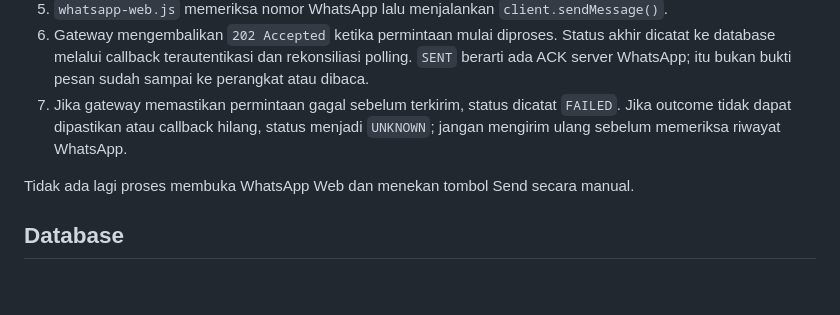
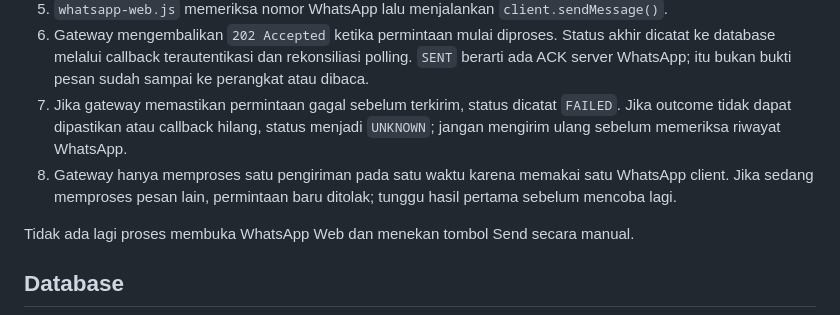
Before and after one commit to muhharis99/REMINDER_DOKTER_RSUIK_25092026_FIKS, a Markdown page: README.md, the part around the change. GitHub-like rendering; blank space fills up the shorter version.

Commit message:
docs: document single-client send serialization

```diff
--- a/README.md
+++ b/README.md
@@ -51,6 +51,7 @@ Alur sekarang:
 5. `whatsapp-web.js` memeriksa nomor WhatsApp lalu menjalankan `client.sendMessage()`.
 6. Gateway mengembalikan `202 Accepted` ketika permintaan mulai diproses. Status akhir dicatat ke database melalui callback terautentikasi dan rekonsiliasi polling. `SENT` berarti ada ACK server WhatsApp; itu bukan bukti pesan sudah sampai ke perangkat atau dibaca.
 7. Jika gateway memastikan permintaan gagal sebelum terkirim, status dicatat `FAILED`. Jika outcome tidak dapat dipastikan atau callback hilang, status menjadi `UNKNOWN`; jangan mengirim ulang sebelum memeriksa riwayat WhatsApp.
+8. Gateway hanya memproses satu pengiriman pada satu waktu karena memakai satu WhatsApp client. Jika sedang memproses pesan lain, permintaan baru ditolak; tunggu hasil pertama sebelum mencoba lagi.
 
 Tidak ada lagi proses membuka WhatsApp Web dan menekan tombol Send secara manual.
 
```
